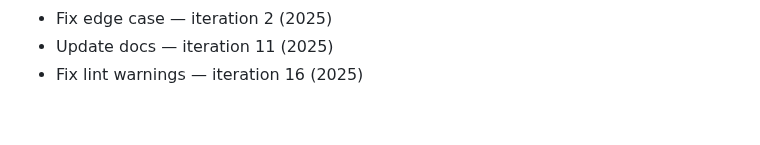
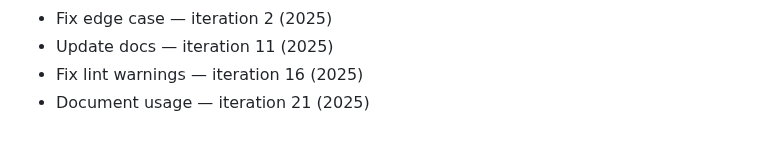
Before and after one commit to rflvfx/skills-bootstrap, a Markdown page: notes.md, the part around the change. Rendered like a GitHub page.

Commit message:
Extend coverage

```diff
--- a/notes.md
+++ b/notes.md
@@ -226,3 +226,4 @@
 - Fix edge case — iteration 2 (2025)
 - Update docs — iteration 11 (2025)
 - Fix lint warnings — iteration 16 (2025)
+- Document usage — iteration 21 (2025)
```
